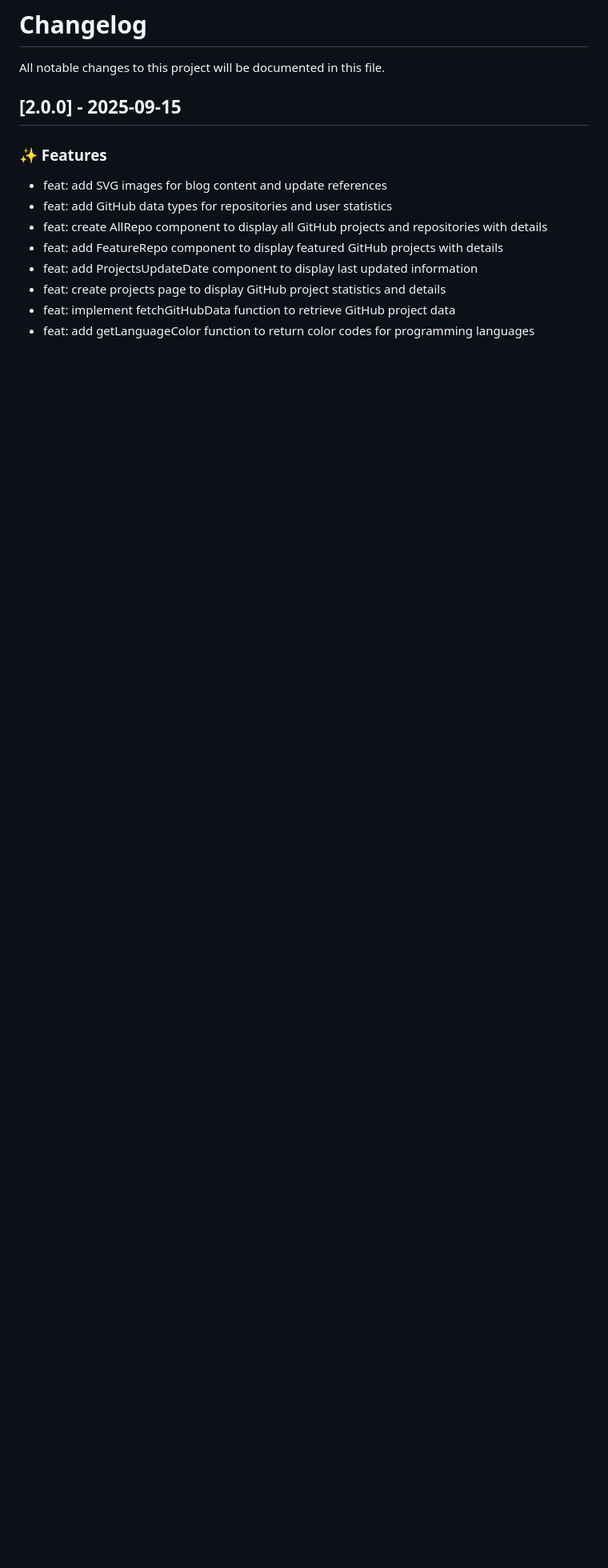
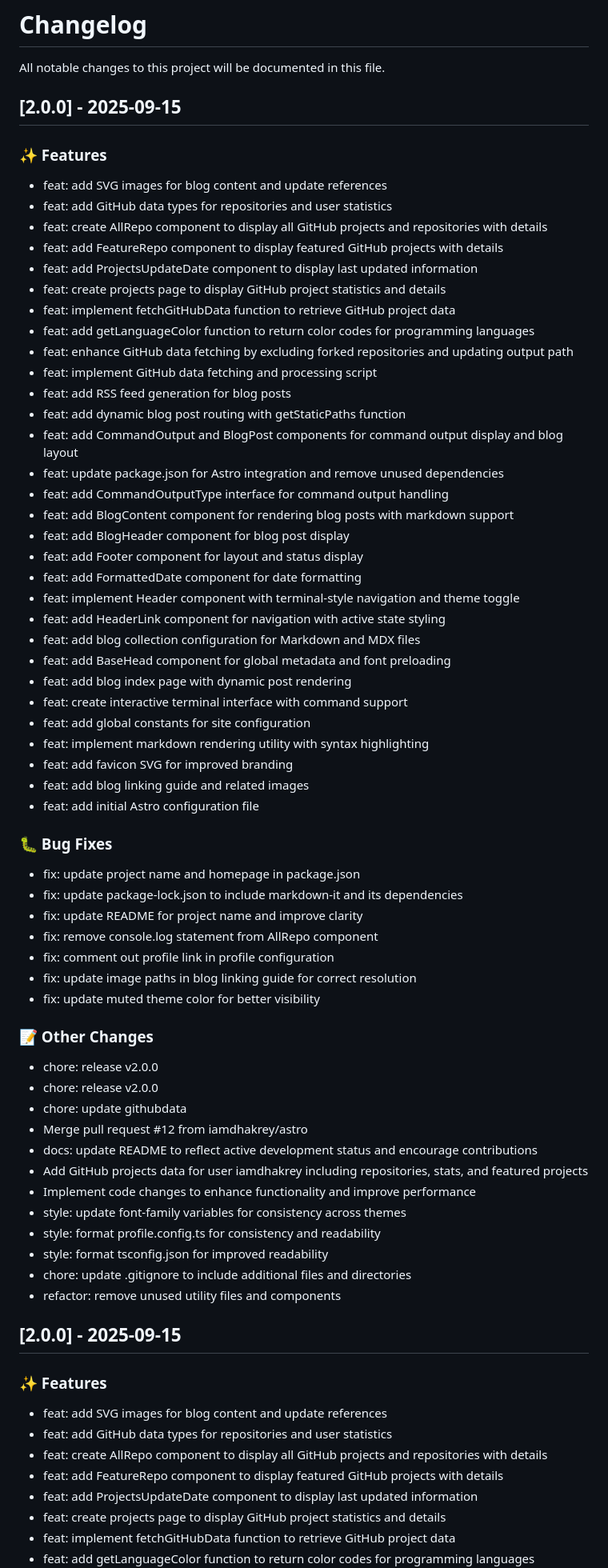
Before and after one commit to iamdhakrey/terminal-portfolio, a Markdown page: CHANGELOG.md, the part around the change. Shown at 80% size. Rendered like a GitHub page; blank space fills up the shorter version.

Commit message:
chore: release v2.0.0

```diff
--- a/CHANGELOG.md
+++ b/CHANGELOG.md
@@ -1,6 +1,64 @@
 # Changelog
 
 All notable changes to this project will be documented in this file.
+
+## [2.0.0] - 2025-09-15
+
+### ✨ Features
+- feat: add SVG images for blog content and update references
+- feat: add GitHub data types for repositories and user statistics
+- feat: create AllRepo component to display all GitHub projects and repositories with details
+- feat: add FeatureRepo component to display featured GitHub projects with details
+- feat: add ProjectsUpdateDate component to display last updated information
+- feat: create projects page to display GitHub project statistics and details
+- feat: implement fetchGitHubData function to retrieve GitHub project data
+- feat: add getLanguageColor function to return color codes for programming languages
+- feat: enhance GitHub data fetching by excluding forked repositories and updating output path
+- feat: implement GitHub data fetching and processing script
+- feat: add RSS feed generation for blog posts
+- feat: add dynamic blog post routing with getStaticPaths function
+- feat: add CommandOutput and BlogPost components for command output display and blog layout
+- feat: update package.json for Astro integration and remove unused dependencies
+- feat: add CommandOutputType interface for command output handling
+- feat: add BlogContent component for rendering blog posts with markdown support
+- feat: add BlogHeader component for blog post display
+- feat: add Footer component for layout and status display
+- feat: add FormattedDate component for date formatting
+- feat: implement Header component with terminal-style navigation and theme toggle
+- feat: add HeaderLink component for navigation with active state styling
+- feat: add blog collection configuration for Markdown and MDX files
+- feat: add BaseHead component for global metadata and font preloading
+- feat: add blog index page with dynamic post rendering
+- feat: create interactive terminal interface with command support
+- feat: add global constants for site configuration
+- feat: implement markdown rendering utility with syntax highlighting
+- feat: add favicon SVG for improved branding
+- feat: add blog linking guide and related images
+- feat: add initial Astro configuration file
+
+### 🐛 Bug Fixes
+- fix: update project name and homepage in package.json
+- fix: update package-lock.json to include markdown-it and its dependencies
+- fix: update README for project name and improve clarity
+- fix: remove console.log statement from AllRepo component
+- fix: comment out profile link in profile configuration
+- fix: update image paths in blog linking guide for correct resolution
+- fix: update muted theme color for better visibility
+
+### 📝 Other Changes
+- chore: release v2.0.0
+- chore: release v2.0.0
+- chore: update githubdata
+- Merge pull request #12 from iamdhakrey/astro
+- docs: update README to reflect active development status and encourage contributions
+- Add GitHub projects data for user iamdhakrey including repositories, stats, and featured projects
+- Implement code changes to enhance functionality and improve performance
+- style: update font-family variables for consistency across themes
+- style: format profile.config.ts for consistency and readability
+- style: format tsconfig.json for improved readability
+- chore: update .gitignore to include additional files and directories
+- refactor: remove unused utility files and components
+
 
 ## [2.0.0] - 2025-09-15
 
```
